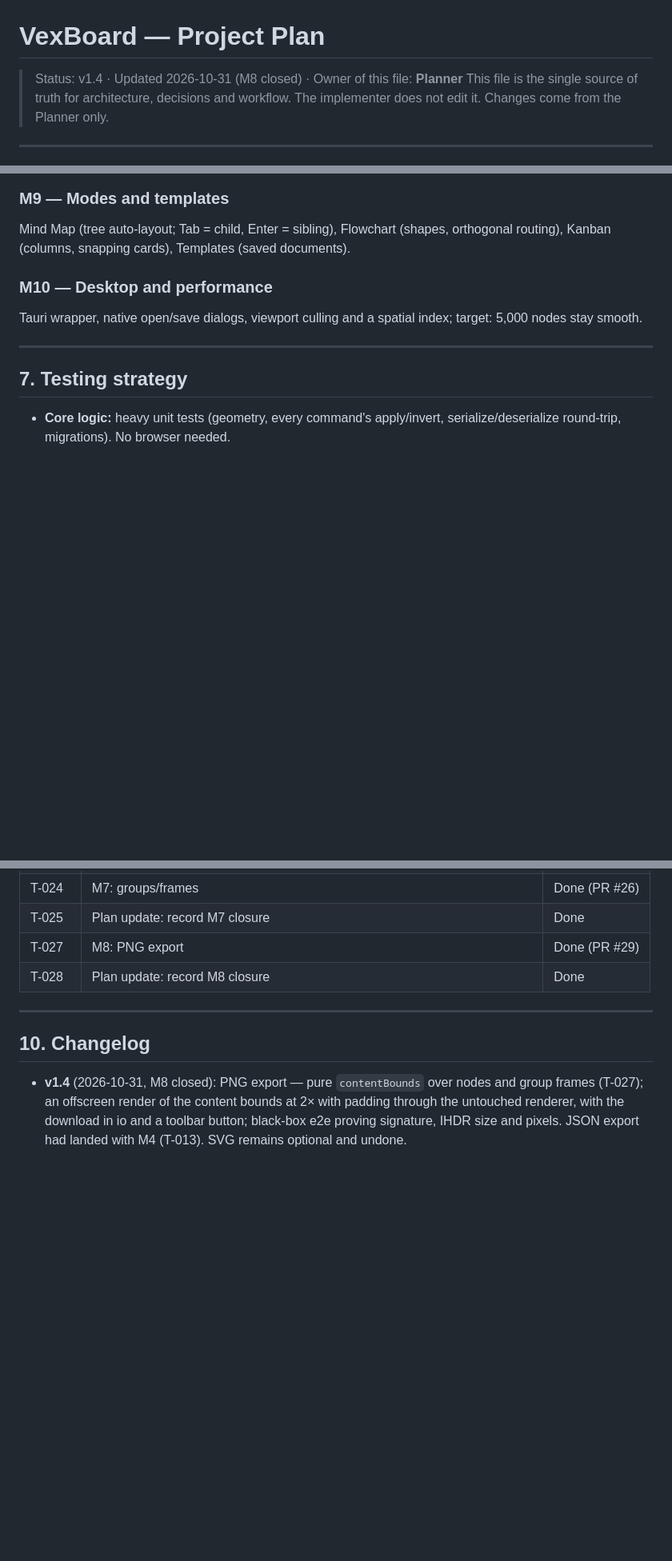
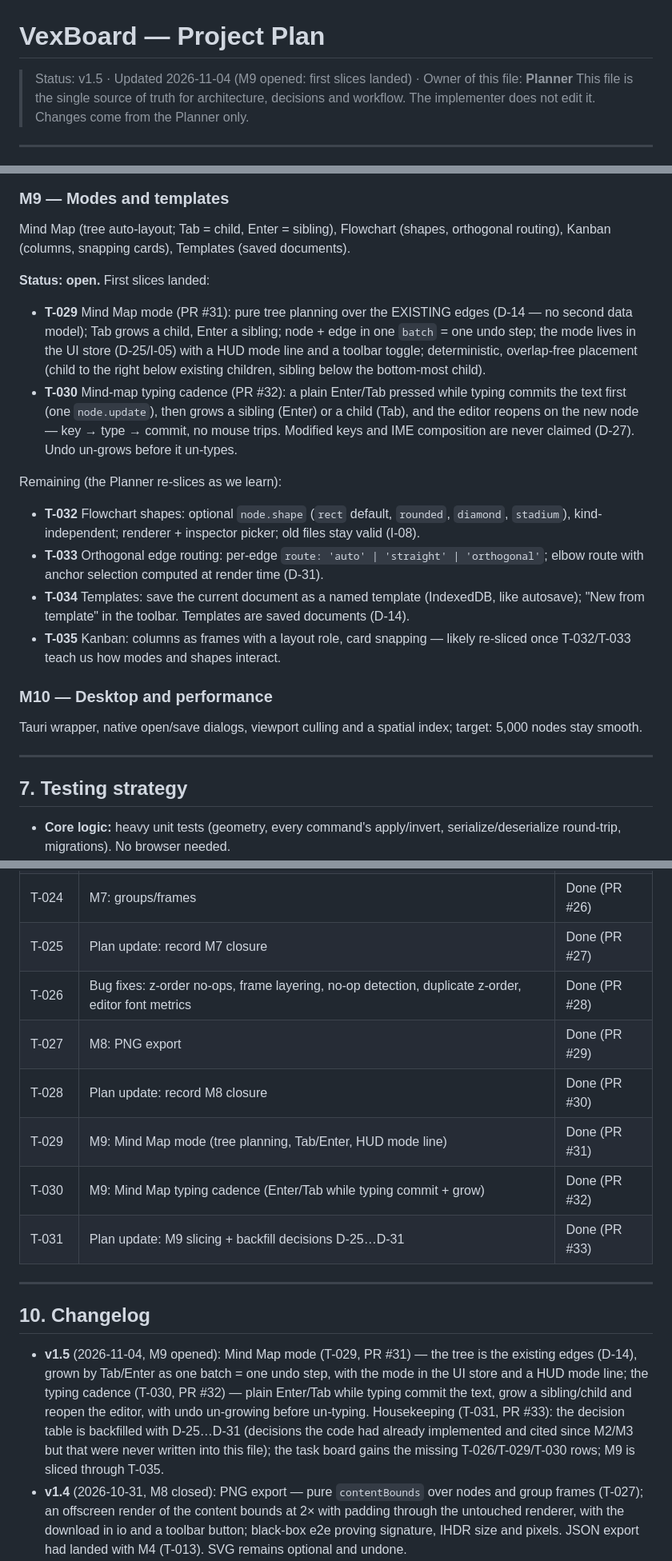
Before and after one commit to E-Vex/VexnBoardex, a Markdown page: docs/PLAN.md, 3 parts joined by grey strips. Shown at 80% size. Drawn GitHub-style; blank space fills up the shorter version.

Commit message:
[T-031] docs: backfill decisions D-25…D-31, complete the task board, slice M9
The decision table stopped at D-24 while code comments cited D-25…D-31
— decisions taken during M2/M3 sessions (UI store placement, gesture
rules, never-steal-typing, shouldCreateCardAt, the revision counter,
edge anchors, pure edge geometry) that were never written back. All
seven are now recorded, marked as recorded late. The task board gains
the missing T-026/T-029/T-030 rows (with PR references, also added to
T-025/T-028); M9 is sliced through T-035 (flowchart shapes, orthogonal
routing, templates, kanban); changelog v1.5 records the M9 opening.

```diff
--- a/docs/PLAN.md
+++ b/docs/PLAN.md
@@ -1,6 +1,6 @@
 # VexBoard — Project Plan
 
-> Status: v1.4 · Updated 2026-10-31 (M8 closed) · Owner of this file: **Planner**
+> Status: v1.5 · Updated 2026-11-04 (M9 opened: first slices landed) · Owner of this file: **Planner**
 > This file is the single source of truth for architecture, decisions and workflow.
 > The implementer does not edit it. Changes come from the Planner only.
 
@@ -354,6 +361,16 @@ SVG export (optional) is not done — deferred until the Owner asks for it.
 ### M9 — Modes and templates
 Mind Map (tree auto-layout; Tab = child, Enter = sibling), Flowchart (shapes, orthogonal routing), Kanban (columns, snapping cards), Templates (saved documents).
 
+**Status: open.** First slices landed:
+- **T-029** Mind Map mode (PR #31): pure tree planning over the EXISTING edges (D-14 — no second data model); Tab grows a child, Enter a sibling; node + edge in one `batch` = one undo step; the mode lives in the UI store (D-25/I-05) with a HUD mode line and a toolbar toggle; deterministic, overlap-free placement (child to the right below existing children, sibling below the bottom-most child).
+- **T-030** Mind-map typing cadence (PR #32): a plain Enter/Tab pressed while typing commits the text first (one `node.update`), then grows a sibling (Enter) or a child (Tab), and the editor reopens on the new node — key → type → commit, no mouse trips. Modified keys and IME composition are never claimed (D-27). Undo un-grows before it un-types.
+
+Remaining (the Planner re-slices as we learn):
+- **T-032** Flowchart shapes: optional `node.shape` (`rect` default, `rounded`, `diamond`, `stadium`), kind-independent; renderer + inspector picker; old files stay valid (I-08).
+- **T-033** Orthogonal edge routing: per-edge `route: 'auto' | 'straight' | 'orthogonal'`; elbow route with anchor selection computed at render time (D-31).
+- **T-034** Templates: save the current document as a named template (IndexedDB, like autosave); "New from template" in the toolbar. Templates are saved documents (D-14).
+- **T-035** Kanban: columns as frames with a layout role, card snapping — likely re-sliced once T-032/T-033 teach us how modes and shapes interact.
+
 ### M10 — Desktop and performance
 Tauri wrapper, native open/save dialogs, viewport culling and a spatial index; target: 5,000 nodes stay smooth.
 
@@ -423,14 +440,19 @@ Maintained by the Planner.
 | T-022 | M7: colors + tags with filtering | Done (PR #24) |
 | T-023 | M7: images | Done (PR #25) |
 | T-024 | M7: groups/frames | Done (PR #26) |
-| T-025 | Plan update: record M7 closure | Done |
+| T-025 | Plan update: record M7 closure | Done (PR #27) |
+| T-026 | Bug fixes: z-order no-ops, frame layering, no-op detection, duplicate z-order, editor font metrics | Done (PR #28) |
 | T-027 | M8: PNG export | Done (PR #29) |
-| T-028 | Plan update: record M8 closure | Done |
+| T-028 | Plan update: record M8 closure | Done (PR #30) |
+| T-029 | M9: Mind Map mode (tree planning, Tab/Enter, HUD mode line) | Done (PR #31) |
+| T-030 | M9: Mind Map typing cadence (Enter/Tab while typing commit + grow) | Done (PR #32) |
+| T-031 | Plan update: M9 slicing + backfill decisions D-25…D-31 | Done (PR #33) |
 
 ---
 
 ## 10. Changelog
 
+- **v1.5** (2026-11-04, M9 opened): Mind Map mode (T-029, PR #31) — the tree is the existing edges (D-14), grown by Tab/Enter as one batch = one undo step, with the mode in the UI store and a HUD mode line; the typing cadence (T-030, PR #32) — plain Enter/Tab while typing commit the text, grow a sibling/child and reopen the editor, with undo un-growing before un-typing. Housekeeping (T-031, PR #33): the decision table is backfilled with D-25…D-31 (decisions the code had already implemented and cited since M2/M3 but that were never written into this file); the task board gains the missing T-026/T-029/T-030 rows; M9 is sliced through T-035.
 - **v1.4** (2026-10-31, M8 closed): PNG export — pure `contentBounds` over nodes and group frames (T-027); an offscreen render of the content bounds at 2× with padding through the untouched renderer, with the download in io and a toolbar button; black-box e2e proving signature, IHDR size and pixels. JSON export had landed with M4 (T-013). SVG remains optional and undone.
 - **v1.3** (2026-10-26, M7 closed): rich content — `node.update`/`node.resize` commands and kind-specific rendering (T-019); in-place text editing via a camera-derived textarea overlay (T-020); corner resize handles with preview-only gestures (T-021); colors, tags and tag filtering through the inspector and filter bar (T-022); image nodes with data-URL src (T-023); groups/frames with same-patch membership and empty-group cascades (T-024). Repair release alongside: box-select machine un-stuck, working marquees, multi-selection group move (T-017); connect-preview separation, DPR-safe handles, import-apply and autosave-restore (T-018).
 - **v1.2** (2026-10-10, M1 closed): input conventions, camera startup and store (D-19, D-20); document-model decisions (D-21 to D-24) and the Core API (section 4); workflow rules 12–13 (head SHA in reports, no silent force-push, quota discipline); property tests, layer matrix test and black-box e2e in the testing strategy; M1 closed; M2 sliced; task board updated.
```
Also changed, not shown: other parts of docs/PLAN.md (+8 -1 lines).
